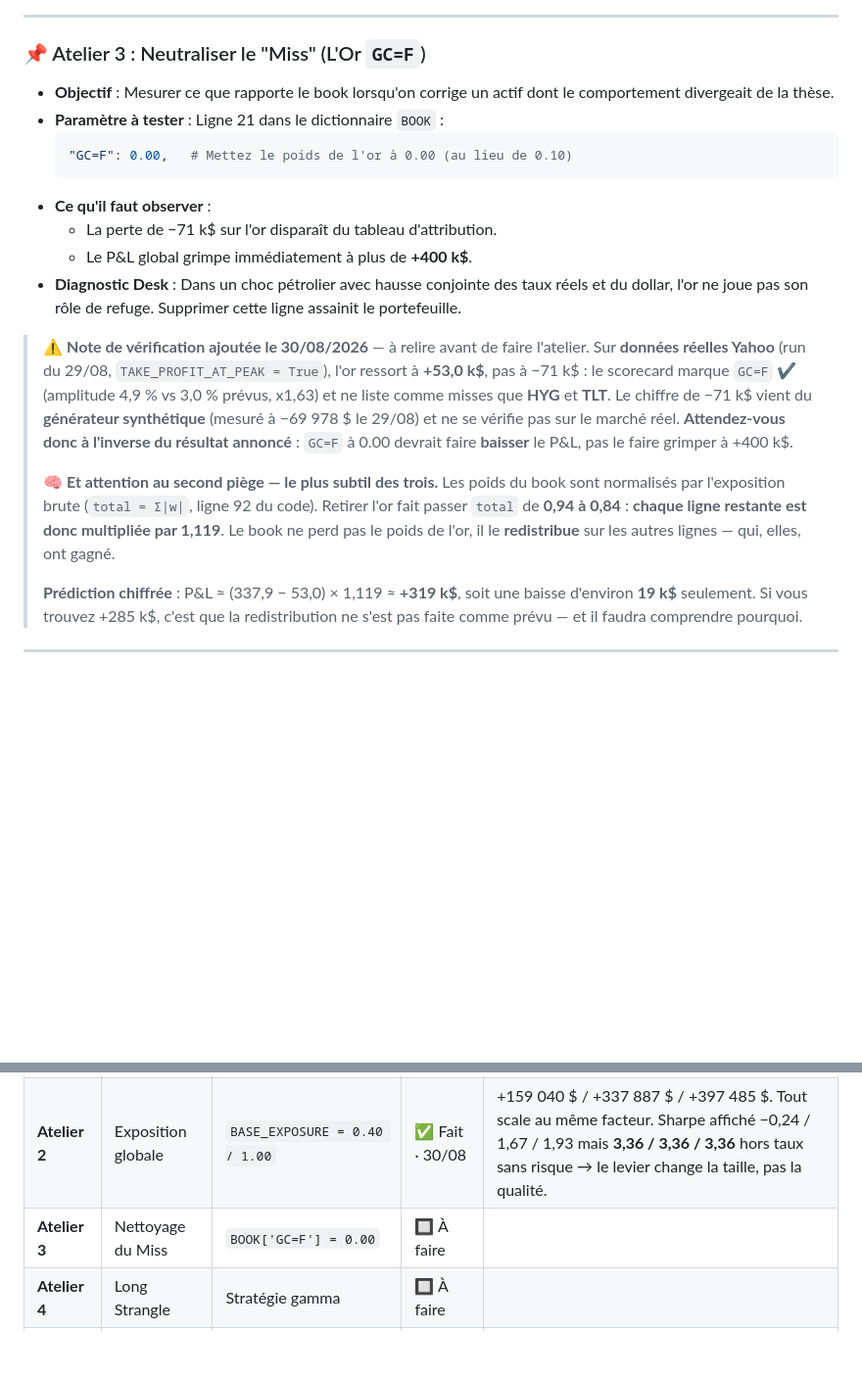
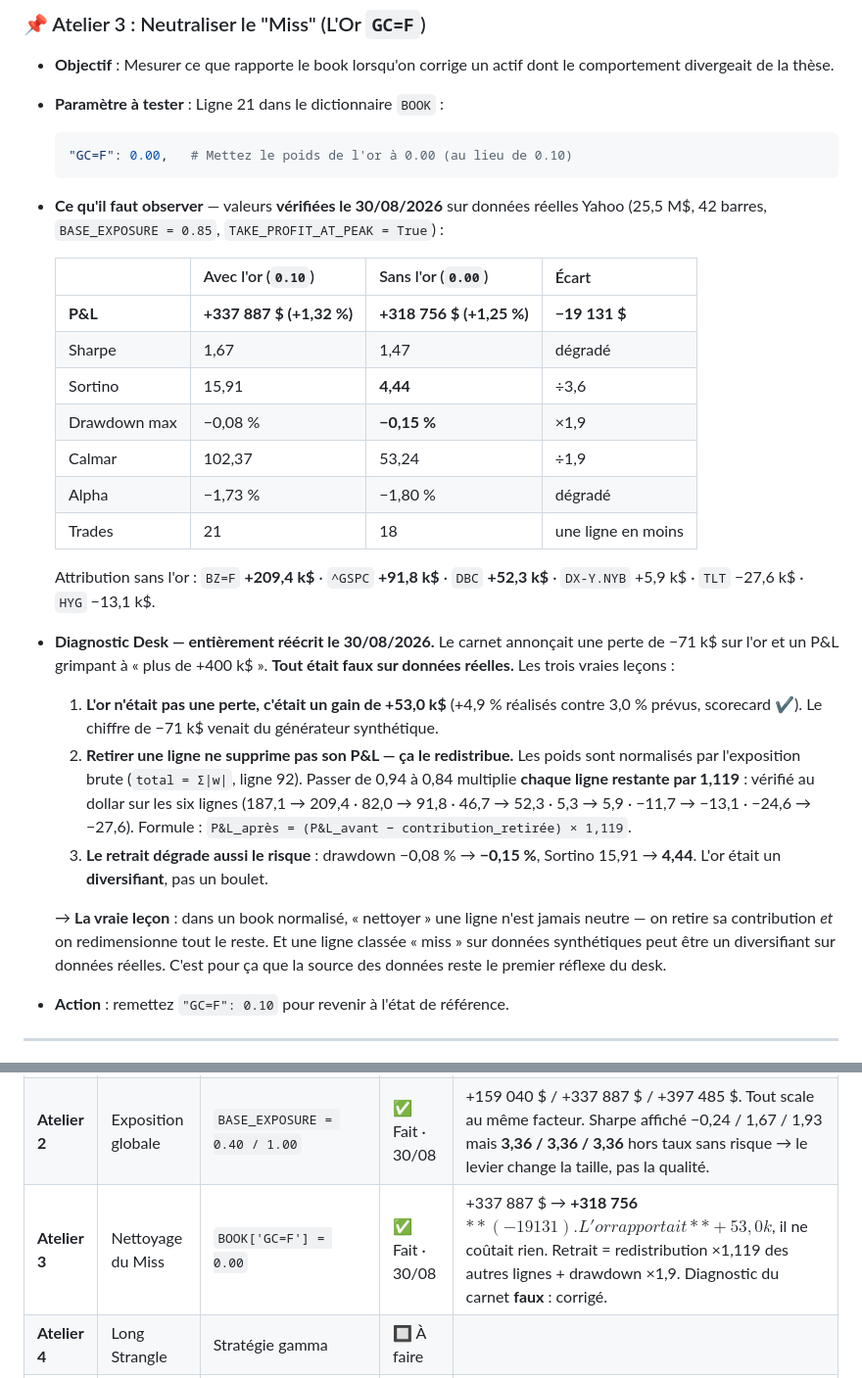
Before and after one commit to Calvin29990/shockdesk, a Markdown page: docs/entrainement-progressif.md, 2 parts joined by grey strips. Shown at 98% size. Rendered like a GitHub page; blank space fills up the shorter version.

````diff
--- a/docs/entrainement-progressif.md
+++ b/docs/entrainement-progressif.md
@@ -127,29 +127,41 @@
   ```python
   "GC=F": 0.00,   # Mettez le poids de l'or à 0.00 (au lieu de 0.10)
   ```
-* **Ce qu'il faut observer** :
-  * La perte de −71 k$ sur l'or disparaît du tableau d'attribution.
-  * Le P&L global grimpe immédiatement à plus de **+400 k$**.
-* **Diagnostic Desk** : Dans un choc pétrolier avec hausse conjointe des taux réels et du dollar, l'or ne joue pas son rôle de refuge. Supprimer cette ligne assainit le portefeuille.
+* **Ce qu'il faut observer** — valeurs **vérifiées le 30/08/2026** sur données réelles Yahoo
+  (25,5 M$, 42 barres, `BASE_EXPOSURE = 0.85`, `TAKE_PROFIT_AT_PEAK = True`) :
 
-> ⚠️ **Note de vérification ajoutée le 30/08/2026** — à relire avant de faire l'atelier.
-> Sur **données réelles Yahoo** (run du 29/08, `TAKE_PROFIT_AT_PEAK = True`), l'or ressort à
-> **+53,0 k$**, pas à −71 k$ : le scorecard marque `GC=F` **✔** (amplitude 4,9 % vs 3,0 %
-> prévus, x1,63) et ne liste comme misses que **HYG** et **TLT**. Le chiffre de −71 k$
-> vient du **générateur synthétique** (mesuré à −69 978 $ le 29/08) et ne se vérifie pas
-> sur le marché réel.
-> **Attendez-vous donc à l'inverse du résultat annoncé** : `GC=F` à 0.00 devrait faire
-> **baisser** le P&L, pas le faire grimper à +400 k$.
->
-> 🧠 **Et attention au second piège — le plus subtil des trois.** Les poids du book sont
-> normalisés par l'exposition brute (`total = Σ|w|`, ligne 92 du code). Retirer l'or fait
-> passer `total` de **0,94 à 0,84** : **chaque ligne restante est donc multipliée par
-> 1,119**. Le book ne perd pas le poids de l'or, il le **redistribue** sur les autres
-> lignes — qui, elles, ont gagné.
->
-> **Prédiction chiffrée** : P&L ≈ (337,9 − 53,0) × 1,119 ≈ **+319 k$**, soit une baisse
-> d'environ **19 k$** seulement. Si vous trouvez +285 k$, c'est que la redistribution ne
-> s'est pas faite comme prévu — et il faudra comprendre pourquoi.
+  | | Avec l'or (`0.10`) | Sans l'or (`0.00`) | Écart |
+  |---|---|---|---|
+  | **P&L** | **+337 887 $ (+1,32 %)** | **+318 756 $ (+1,25 %)** | **−19 131 $** |
+  | Sharpe | 1,67 | 1,47 | dégradé |
+  | Sortino | 15,91 | **4,44** | ÷3,6 |
+  | Drawdown max | −0,08 % | **−0,15 %** | ×1,9 |
+  | Calmar | 102,37 | 53,24 | ÷1,9 |
+  | Alpha | −1,73 % | −1,80 % | dégradé |
+  | Trades | 21 | 18 | une ligne en moins |
+
+  Attribution sans l'or : `BZ=F` **+209,4 k$** · `^GSPC` **+91,8 k$** · `DBC` **+52,3 k$** ·
+  `DX-Y.NYB` +5,9 k$ · `TLT` −27,6 k$ · `HYG` −13,1 k$.
+
+* **Diagnostic Desk — entièrement réécrit le 30/08/2026.** Le carnet annonçait une perte de
+  −71 k$ sur l'or et un P&L grimpant à « plus de +400 k$ ». **Tout était faux sur données
+  réelles.** Les trois vraies leçons :
+
+  1. **L'or n'était pas une perte, c'était un gain de +53,0 k$** (+4,9 % réalisés contre 3,0 %
+     prévus, scorecard ✔). Le chiffre de −71 k$ venait du générateur synthétique.
+  2. **Retirer une ligne ne supprime pas son P&L — ça le redistribue.** Les poids sont
+     normalisés par l'exposition brute (`total = Σ|w|`, ligne 92). Passer de 0,94 à 0,84
+     multiplie **chaque ligne restante par 1,119** : vérifié au dollar sur les six lignes
+     (187,1 → 209,4 · 82,0 → 91,8 · 46,7 → 52,3 · 5,3 → 5,9 · −11,7 → −13,1 · −24,6 → −27,6).
+     Formule : `P&L_après = (P&L_avant − contribution_retirée) × 1,119`.
+  3. **Le retrait dégrade aussi le risque** : drawdown −0,08 % → **−0,15 %**, Sortino 15,91 →
+     **4,44**. L'or était un **diversifiant**, pas un boulet.
+
+  → **La vraie leçon** : dans un book normalisé, « nettoyer » une ligne n'est jamais neutre —
+  on retire sa contribution *et* on redimensionne tout le reste. Et une ligne classée « miss »
+  sur données synthétiques peut être un diversifiant sur données réelles. C'est pour ça que
+  la source des données reste le premier réflexe du desk.
+* **Action** : remettez `"GC=F": 0.10` pour revenir à l'état de référence.
 
 ---
 
@@ -245,7 +257,7 @@
 |---|---|---|---|---|
 | **Atelier 1** | Timing de sortie | `TAKE_PROFIT_AT_PEAK = False` | ✅ Fait · 30/08 | +337 887 $ → **−279 633 $** (−617 520 $). Casse : `BZ=F` −304,6 k + `^GSPC` −295,4 k, compensées par `GC=F` +54,2 k. Le timing protège le book, pas la ligne. |
 | **Atelier 2** | Exposition globale | `BASE_EXPOSURE = 0.40 / 1.00` | ✅ Fait · 30/08 | +159 040 $ / +337 887 $ / +397 485 $. Tout scale au même facteur. Sharpe affiché −0,24 / 1,67 / 1,93 mais **3,36 / 3,36 / 3,36** hors taux sans risque → le levier change la taille, pas la qualité. |
-| **Atelier 3** | Nettoyage du Miss | `BOOK['GC=F'] = 0.00` | 🔲 À faire | |
+| **Atelier 3** | Nettoyage du Miss | `BOOK['GC=F'] = 0.00` | ✅ Fait · 30/08 | +337 887 $ → **+318 756 $** (−19 131). L'or rapportait **+53,0 k$**, il ne coûtait rien. Retrait = redistribution ×1,119 des autres lignes + drawdown ×1,9. Diagnostic du carnet **faux** : corrigé. |
 | **Atelier 4** | Long Strangle | Stratégie gamma | 🔲 À faire | |
 | **Atelier 5** | Straddle vs Strangle | `MODE = "straddle"` | 🔲 À faire | |
 | **Atelier 6** | Butterfly | Plafond de risque | 🔲 À faire | |
````
Also changed, not shown: docs/journal-de-bord-recherche.md (+52 -0 lines).
